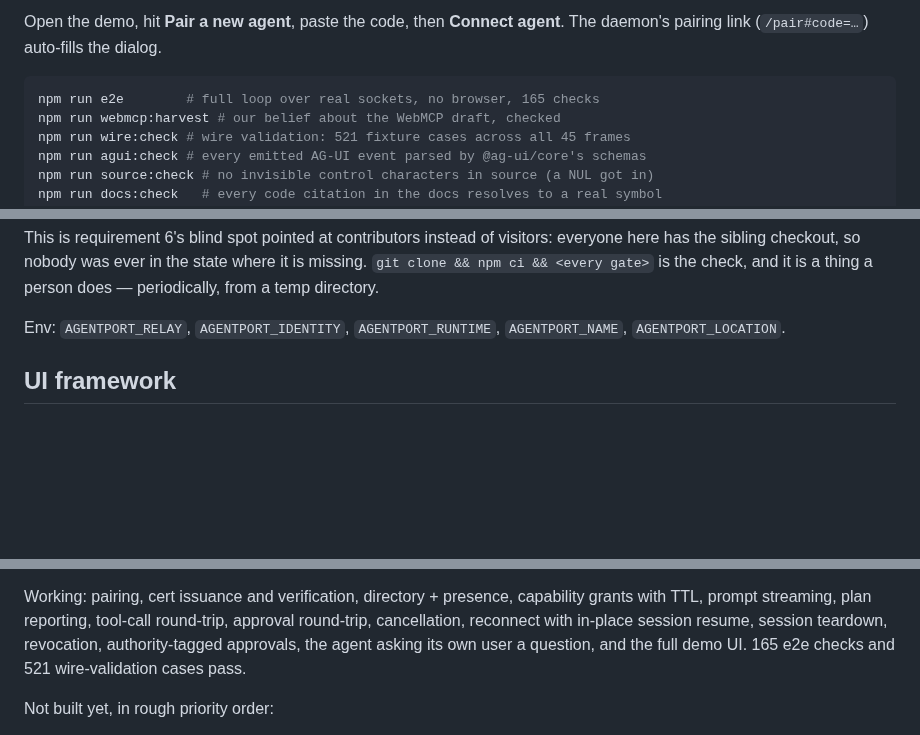
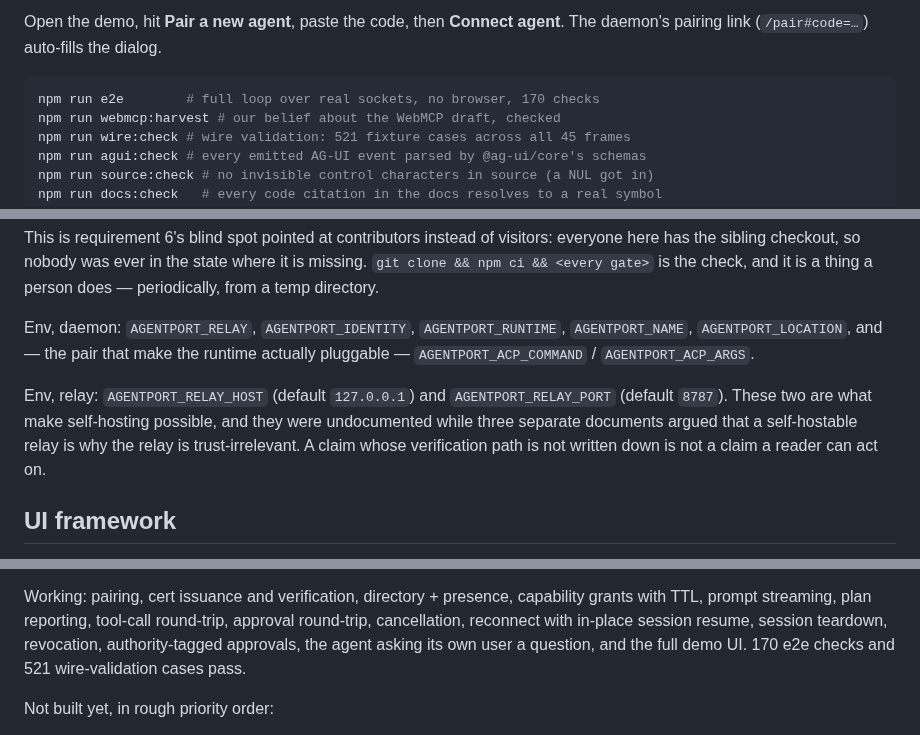
Before and after one commit to gkoreli/agentport, a Markdown page: AGENTS.md, 3 parts joined by grey strips. GitHub-like rendering; blank space fills up the shorter version.

````diff
--- a/AGENTS.md
+++ b/AGENTS.md
@@ -160,7 +160,7 @@ Open the demo, hit **Pair a new agent**, paste the code, then **Connect
 agent**. The daemon's pairing link (`/pair#code=…`) auto-fills the dialog.
 
 ```bash
-npm run e2e        # full loop over real sockets, no browser, 165 checks
+npm run e2e        # full loop over real sockets, no browser, 170 checks
 npm run webmcp:harvest # our belief about the WebMCP draft, checked
 npm run wire:check # wire validation: 521 fixture cases across all 45 frames
 npm run agui:check # every emitted AG-UI event parsed by @ag-ui/core's schemas
@@ -237,8 +237,15 @@ visitors: everyone here has the sibling checkout, so nobody was ever in the
 state where it is missing. `git clone && npm ci && <every gate>` is the check,
 and it is a thing a person does — periodically, from a temp directory.
 
-Env: `AGENTPORT_RELAY`, `AGENTPORT_IDENTITY`, `AGENTPORT_RUNTIME`,
-`AGENTPORT_NAME`, `AGENTPORT_LOCATION`.
+Env, daemon: `AGENTPORT_RELAY`, `AGENTPORT_IDENTITY`, `AGENTPORT_RUNTIME`,
+`AGENTPORT_NAME`, `AGENTPORT_LOCATION`, and — the pair that make the runtime
+actually pluggable — `AGENTPORT_ACP_COMMAND` / `AGENTPORT_ACP_ARGS`.
+
+Env, relay: `AGENTPORT_RELAY_HOST` (default `127.0.0.1`) and
+`AGENTPORT_RELAY_PORT` (default `8787`). These two are what make self-hosting
+possible, and they were undocumented while three separate documents argued
+that a self-hostable relay is why the relay is trust-irrelevant. A claim whose
+verification path is not written down is not a claim a reader can act on.
 
 ## UI framework
 
@@ -514,7 +521,7 @@ Working: pairing, cert issuance and verification, directory + presence,
 capability grants with TTL, prompt streaming, plan reporting, tool-call
 round-trip, approval round-trip, cancellation, reconnect with in-place session
 resume, session teardown, revocation, authority-tagged approvals, the agent
-asking its own user a question, and the full demo UI. 165 e2e checks and 521
+asking its own user a question, and the full demo UI. 170 e2e checks and 521
 wire-validation cases pass.
 
 Not built yet, in rough priority order:
````
Also changed, not shown: README.md (+32 -1 lines), docs/ADR-019-security-hardening.md (+1 -1 lines).
